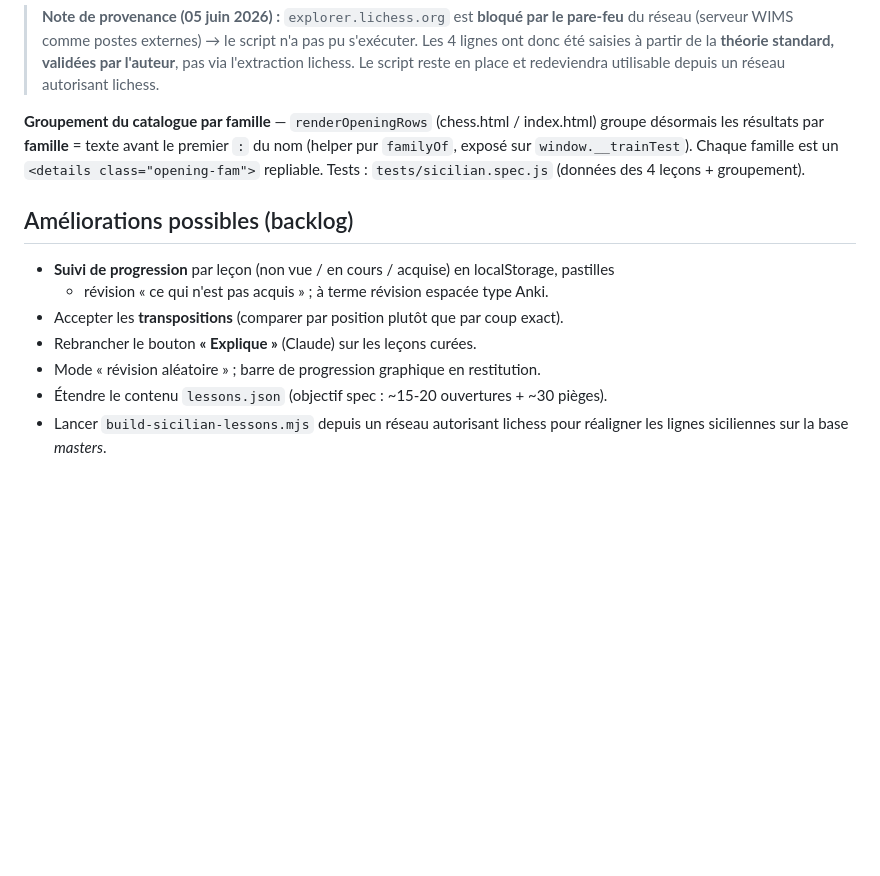
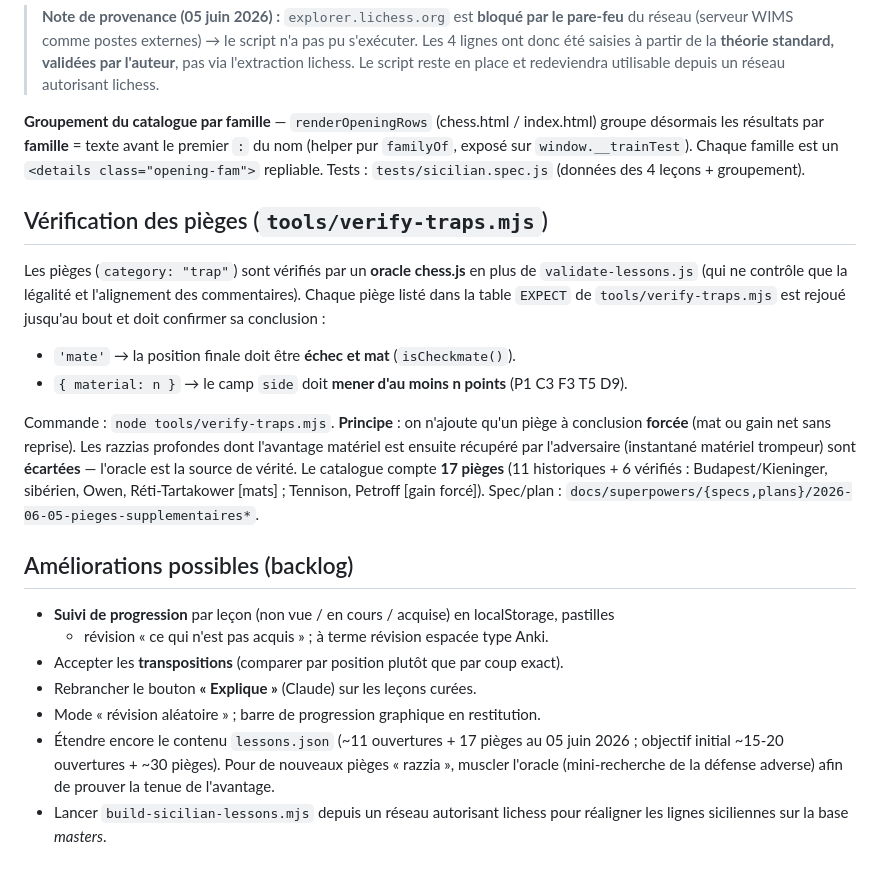
Before and after one commit to sjaubert/wims-chess-tutor, a Markdown page: docs/OUVERTURES.md, the part around the change. GitHub-like rendering; blank space fills up the shorter version.

Commit message:
docs(ouvertures): oracle de verification des pieges + compte (17)
Co-Authored-By: Claude Opus 4.8 <noreply@anthropic.com>

```diff
--- a/docs/OUVERTURES.md
+++ b/docs/OUVERTURES.md
@@ -149,6 +149,23 @@ désormais les résultats par **famille** = texte avant le premier `:` du nom (h
 `familyOf`, exposé sur `window.__trainTest`). Chaque famille est un `<details class="opening-fam">`
 repliable. Tests : `tests/sicilian.spec.js` (données des 4 leçons + groupement).
 
+## Vérification des pièges (`tools/verify-traps.mjs`)
+
+Les pièges (`category: "trap"`) sont vérifiés par un **oracle chess.js** en plus de
+`validate-lessons.js` (qui ne contrôle que la légalité et l'alignement des commentaires).
+Chaque piège listé dans la table `EXPECT` de `tools/verify-traps.mjs` est rejoué jusqu'au bout
+et doit confirmer sa conclusion :
+
+- `'mate'` → la position finale doit être **échec et mat** (`isCheckmate()`).
+- `{ material: n }` → le camp `side` doit **mener d'au moins n points** (P1 C3 F3 T5 D9).
+
+Commande : `node tools/verify-traps.mjs`. **Principe** : on n'ajoute qu'un piège à conclusion
+**forcée** (mat ou gain net sans reprise). Les razzias profondes dont l'avantage matériel est
+ensuite récupéré par l'adversaire (instantané matériel trompeur) sont **écartées** — l'oracle
+est la source de vérité. Le catalogue compte **17 pièges** (11 historiques + 6 vérifiés :
+Budapest/Kieninger, sibérien, Owen, Réti-Tartakower [mats] ; Tennison, Petroff [gain forcé]).
+Spec/plan : `docs/superpowers/{specs,plans}/2026-06-05-pieges-supplementaires*`.
+
 ## Améliorations possibles (backlog)
 
 - **Suivi de progression** par leçon (non vue / en cours / acquise) en localStorage, pastilles
@@ -156,6 +173,8 @@ repliable. Tests : `tests/sicilian.spec.js` (données des 4 leçons + groupement
 - Accepter les **transpositions** (comparer par position plutôt que par coup exact).
 - Rebrancher le bouton **« Explique »** (Claude) sur les leçons curées.
 - Mode « révision aléatoire » ; barre de progression graphique en restitution.
-- Étendre le contenu `lessons.json` (objectif spec : ~15-20 ouvertures + ~30 pièges).
+- Étendre encore le contenu `lessons.json` (~11 ouvertures + 17 pièges au 05 juin 2026 ;
+  objectif initial ~15-20 ouvertures + ~30 pièges). Pour de nouveaux pièges « razzia », muscler
+  l'oracle (mini-recherche de la défense adverse) afin de prouver la tenue de l'avantage.
 - Lancer `build-sicilian-lessons.mjs` depuis un réseau autorisant lichess pour réaligner les
   lignes siciliennes sur la base *masters*.
```
